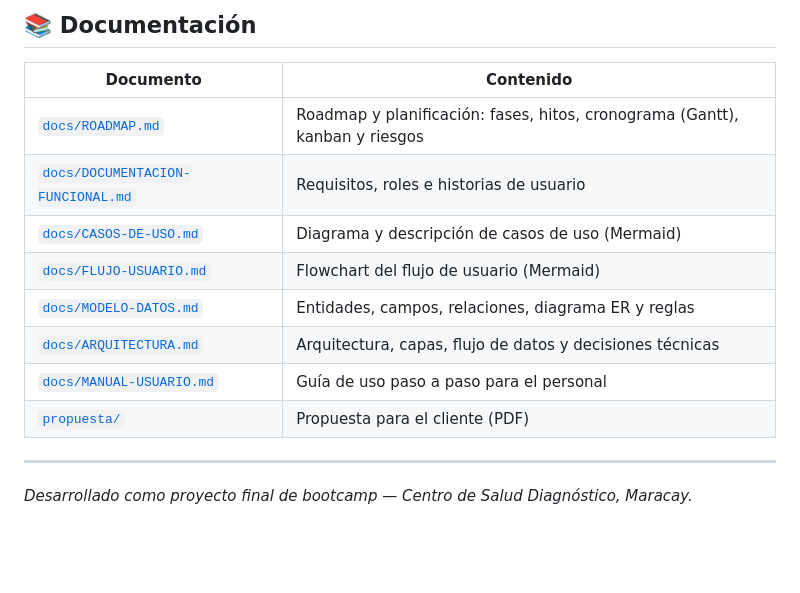
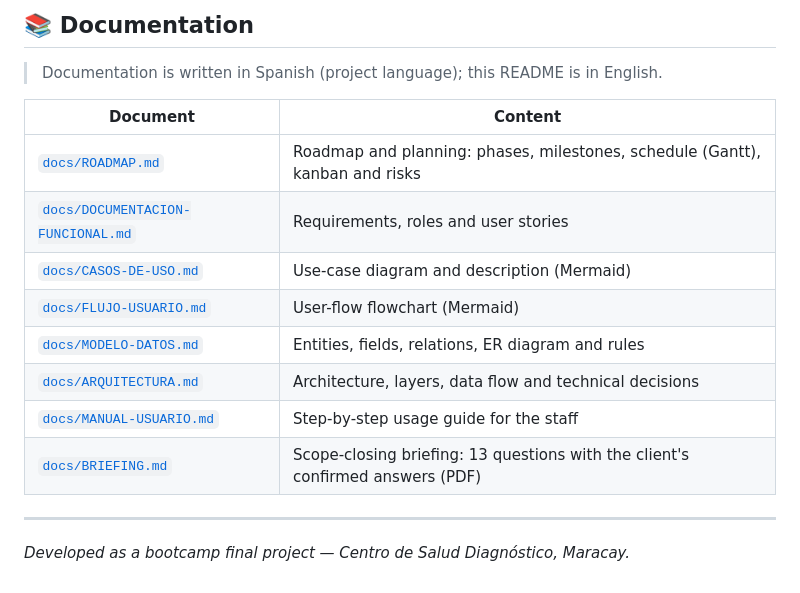
Before and after one commit to DhanaCorredor/diagnostico-backend, a Markdown page: README.md, the part around one of its changes. GitHub-like rendering; blank space fills up the shorter version.

```diff
--- a/README.md
+++ b/README.md
@@ -148,17 +147,19 @@ Detalle en [`docs/ROADMAP.md`](docs/ROADMAP.md).
 
-## 📚 Documentación
+## 📚 Documentation
 
-| Documento | Contenido |
-|-----------|-----------|
-| [`docs/ROADMAP.md`](docs/ROADMAP.md) | Roadmap y planificación: fases, hitos, cronograma (Gantt), kanban y riesgos |
-| [`docs/DOCUMENTACION-FUNCIONAL.md`](docs/DOCUMENTACION-FUNCIONAL.md) | Requisitos, roles e historias de usuario |
-| [`docs/CASOS-DE-USO.md`](docs/CASOS-DE-USO.md) | Diagrama y descripción de casos de uso (Mermaid) |
-| [`docs/FLUJO-USUARIO.md`](docs/FLUJO-USUARIO.md) | Flowchart del flujo de usuario (Mermaid) |
-| [`docs/MODELO-DATOS.md`](docs/MODELO-DATOS.md) | Entidades, campos, relaciones, diagrama ER y reglas |
-| [`docs/ARQUITECTURA.md`](docs/ARQUITECTURA.md) | Arquitectura, capas, flujo de datos y decisiones técnicas |
-| [`docs/MANUAL-USUARIO.md`](docs/MANUAL-USUARIO.md) | Guía de uso paso a paso para el personal |
-| [`propuesta/`](propuesta/) | Propuesta para el cliente (PDF) |
+> Documentation is written in Spanish (project language); this README is in English.
+
+| Document | Content |
+|----------|---------|
+| [`docs/ROADMAP.md`](docs/ROADMAP.md) | Roadmap and planning: phases, milestones, schedule (Gantt), kanban and risks |
+| [`docs/DOCUMENTACION-FUNCIONAL.md`](docs/DOCUMENTACION-FUNCIONAL.md) | Requirements, roles and user stories |
+| [`docs/CASOS-DE-USO.md`](docs/CASOS-DE-USO.md) | Use-case diagram and description (Mermaid) |
+| [`docs/FLUJO-USUARIO.md`](docs/FLUJO-USUARIO.md) | User-flow flowchart (Mermaid) |
+| [`docs/MODELO-DATOS.md`](docs/MODELO-DATOS.md) | Entities, fields, relations, ER diagram and rules |
+| [`docs/ARQUITECTURA.md`](docs/ARQUITECTURA.md) | Architecture, layers, data flow and technical decisions |
+| [`docs/MANUAL-USUARIO.md`](docs/MANUAL-USUARIO.md) | Step-by-step usage guide for the staff |
+| [`docs/BRIEFING.md`](docs/BRIEFING.md) | Scope-closing briefing: 13 questions with the client's confirmed answers (PDF) |
 
 ---
 
-*Desarrollado como proyecto final de bootcamp — Centro de Salud Diagnóstico, Maracay.*
+*Developed as a bootcamp final project — Centro de Salud Diagnóstico, Maracay.*
```
Also changed, not shown: other parts of README.md (+87 -88 lines).
